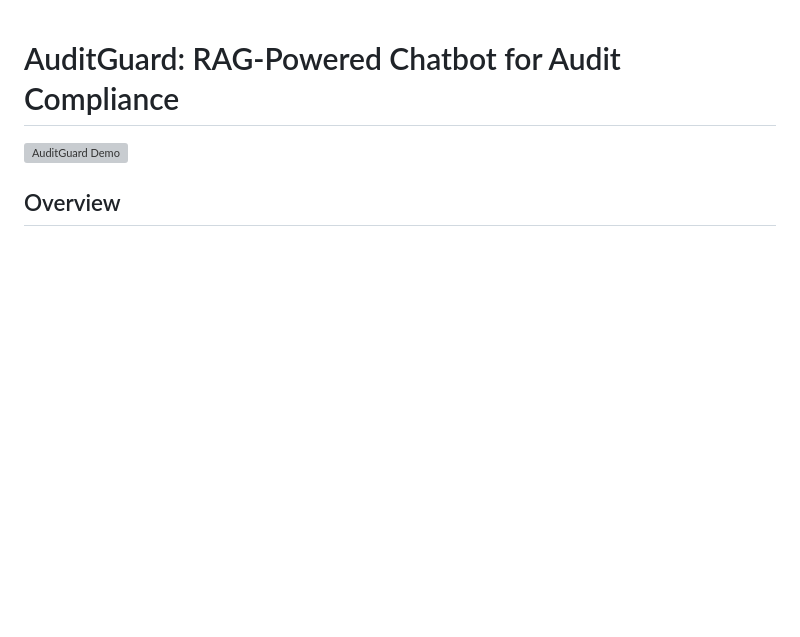
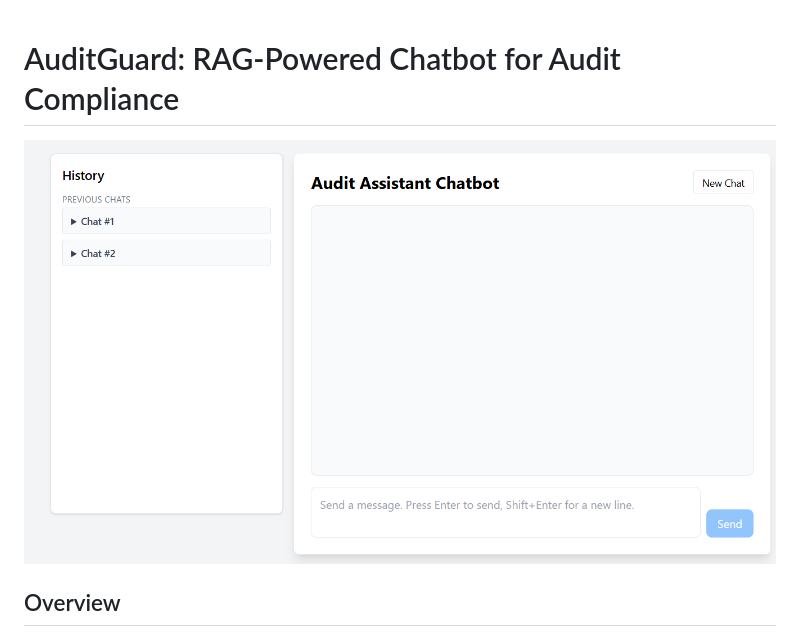
Before and after one commit to eyoul/audit-assistant-chatbot, a Markdown page: README.md, the part around the change. Rendered like a GitHub page; pictures changed too: templates/demo.png (added); blank space fills up the shorter version; grey boxes are pictures that could not be loaded.

Commit message:
last update

```diff
--- a/README.md
+++ b/README.md
@@ -1,6 +1,6 @@
 # AuditGuard: RAG-Powered Chatbot for Audit Compliance
 
-![AuditGuard Demo](screenshots/demo.png) <!-- Replace with actual screenshot path -->
+![AuditGuard Demo](templates/demo.png) <!-- Replace with actual screenshot path -->
 
 ## Overview
 AuditGuard is an open-source AI chatbot designed to supercharge audit workflows. Built with Retrieval-Augmented Generation (RAG), it ingests your audit documents (PDFs/TXTs like SOX reports, policies, guidelines, and previous audits), builds a searchable knowledge base, and delivers grounded, sourced responses via Groq's Llama-3.3-70B-Versatile model. Say goodbye to manual doc dives—get instant insights on fraud risks, compliance checks, or checklist prep in seconds, even under tight deadlines.
```
